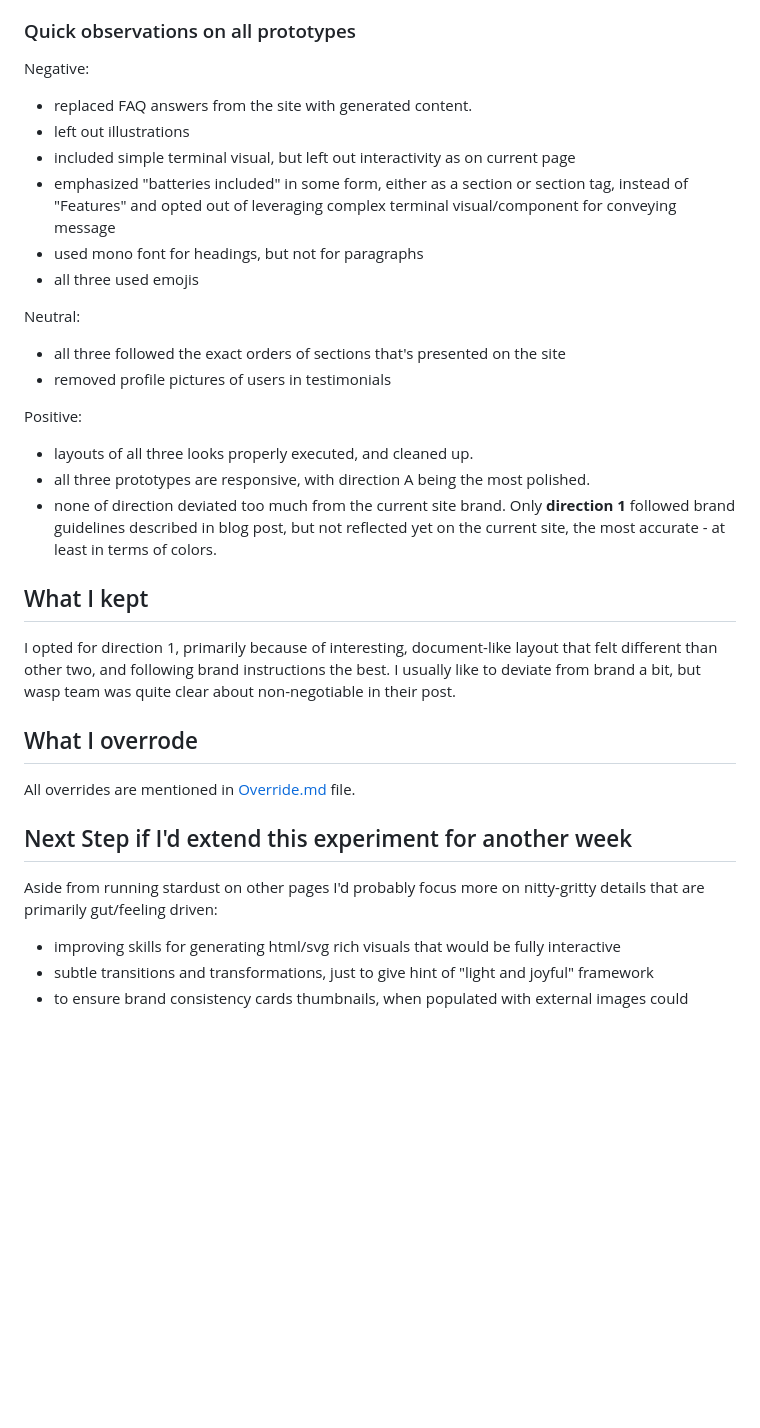
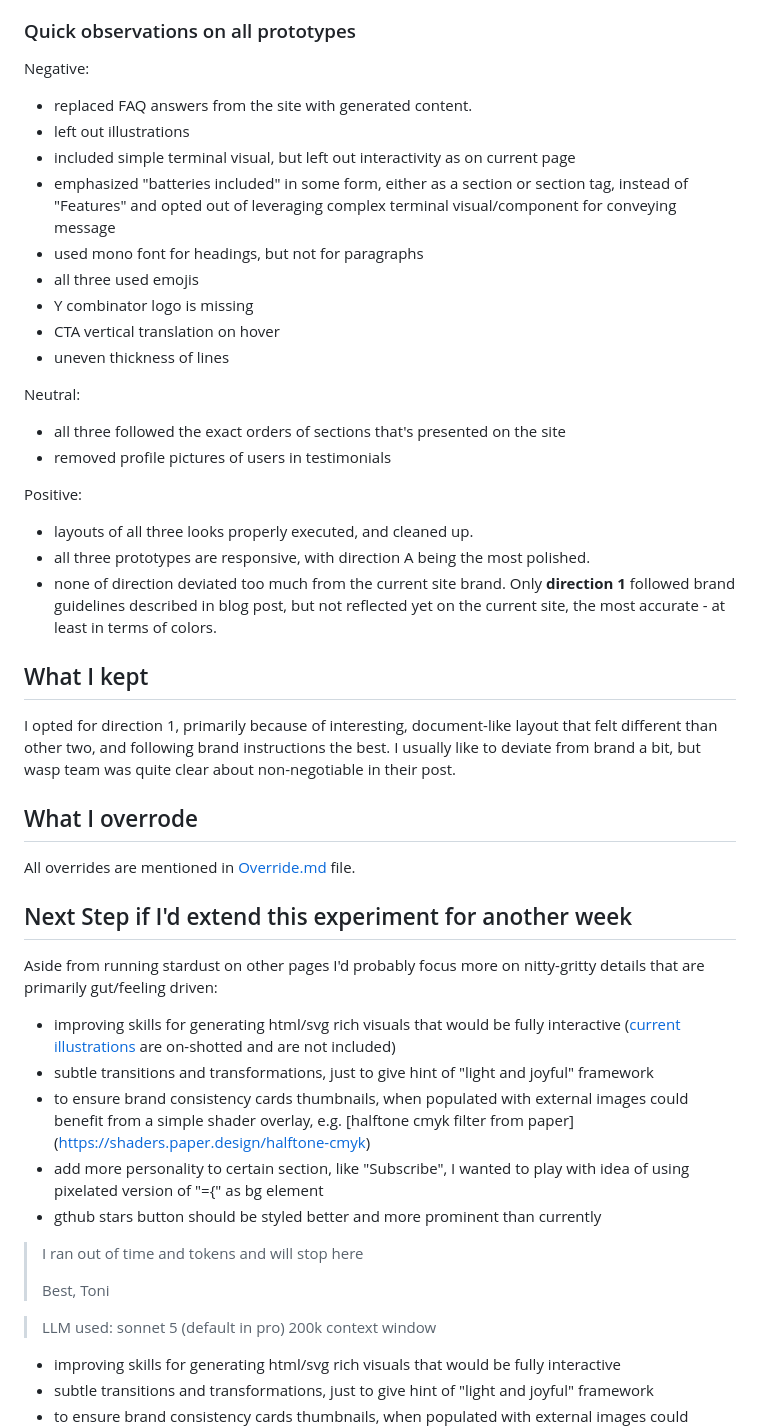
Before and after one commit to tonilijic/Stardust, a Markdown page: README.md, the part around one of its changes. GitHub-like rendering; blank space fills up the shorter version.

Commit message:
Revise README for Stardust experiment details
Updated the README to reflect changes in the Stardust experiment, including goals, observations, and next steps.

```diff
--- a/README.md
+++ b/README.md
@@ -26,33 +27,52 @@ Full screenshots can be found under [screenshots](screenshots)
 ### Quick observations on all prototypes
 
 Negative:
+
 - replaced FAQ answers from the site with generated content.
 - left out illustrations
 - included simple terminal visual, but left out interactivity as on current page
 - emphasized "batteries included" in some form, either as a section or section tag, instead of "Features" and opted out of leveraging complex terminal visual/component for conveying message
 - used mono font for headings, but not for paragraphs
 - all three used emojis
+- Y combinator logo is missing
+- CTA vertical translation on hover
+- uneven thickness of lines
 
 Neutral:
+
 - all three followed the exact orders of sections that's presented on the site
 - removed profile pictures of users in testimonials
 
 Positive:
+
 - layouts of all three looks properly executed, and cleaned up.
 - all three prototypes are responsive, with direction A being the most polished.
 - none of direction deviated too much from the current site brand. Only **direction 1** followed brand guidelines described in blog post, but not reflected yet on the current site, the most accurate - at least in terms of colors.
 
+## What I kept
 
-## What I kept
 I opted for direction 1, primarily because of interesting, document-like layout that felt different than other two, and following brand instructions the best. I usually like to deviate from brand a bit, but wasp team was quite clear about non-negotiable in their post.
 
+## What I overrode
 
-## What I overrode
-All overrides are mentioned in [Override.md](Override.md) file.
-
+All overrides are mentioned in [Override.md](plans/Override.md) file.
 
 ## Next Step if I'd extend this experiment for another week
+
 Aside from running stardust on other pages I'd probably focus more on nitty-gritty details that are primarily gut/feeling driven:
+
+- improving skills for generating html/svg rich visuals that would be fully interactive ([current illustrations](gen_illustrations/) are on-shotted and are not included)
+- subtle transitions and transformations, just to give hint of "light and joyful" framework
+- to ensure brand consistency cards thumbnails, when populated with external images could benefit from a simple shader overlay, e.g. [halftone cmyk filter from paper] (https://shaders.paper.design/halftone-cmyk)
+- add more personality to certain section, like "Subscribe", I wanted to play with idea of using pixelated version of "={" as bg element
+- gthub stars button should be styled better and more prominent than currently
+
+> I ran out of time and tokens and will stop here
+>
+> Best,
+> Toni
+
+> LLM used: sonnet 5 (default in pro) 200k context window
 
 - improving skills for generating html/svg rich visuals that would be fully interactive
 - subtle transitions and transformations, just to give hint of "light and joyful" framework
```
Also changed, not shown: other parts of README.md (+13 -12 lines).
